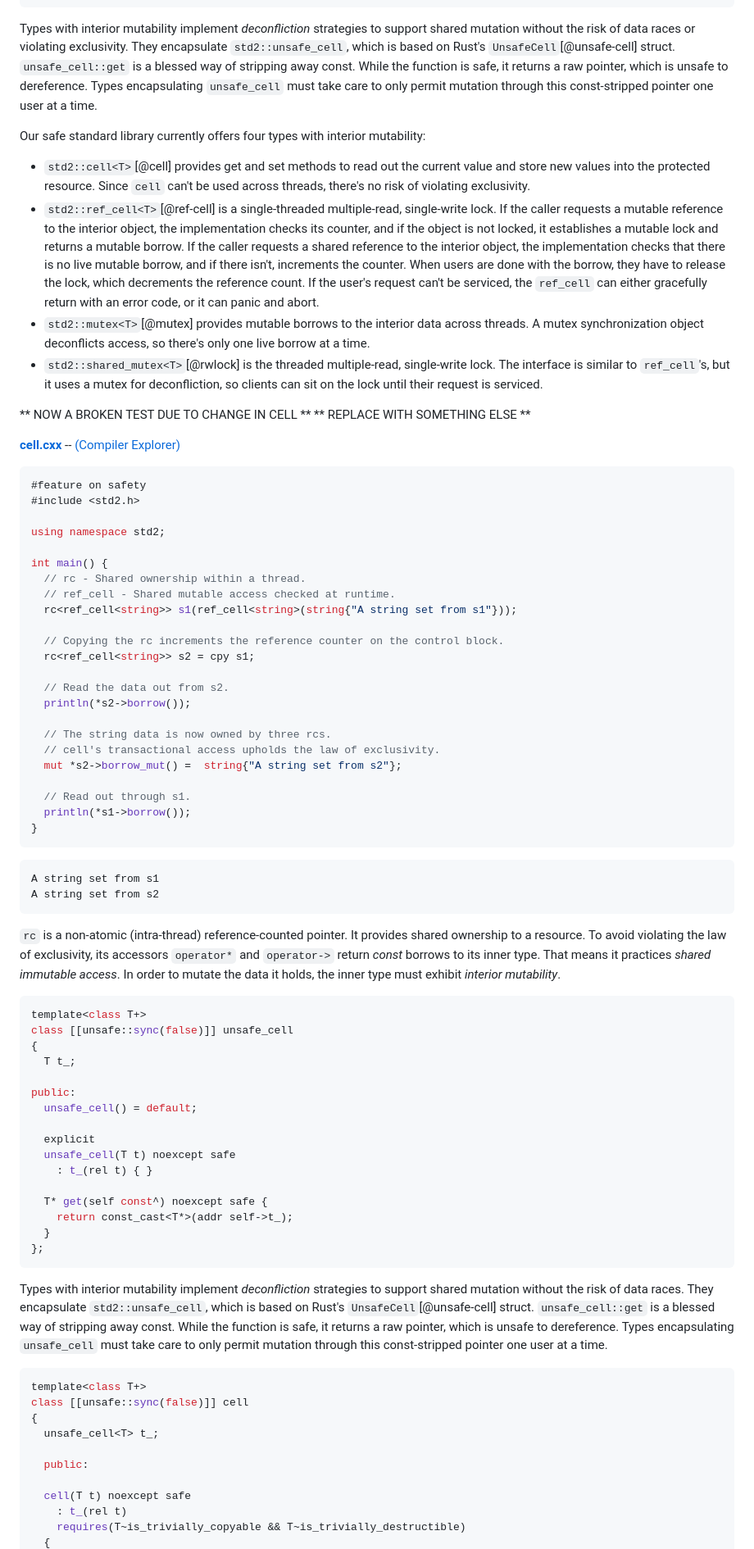
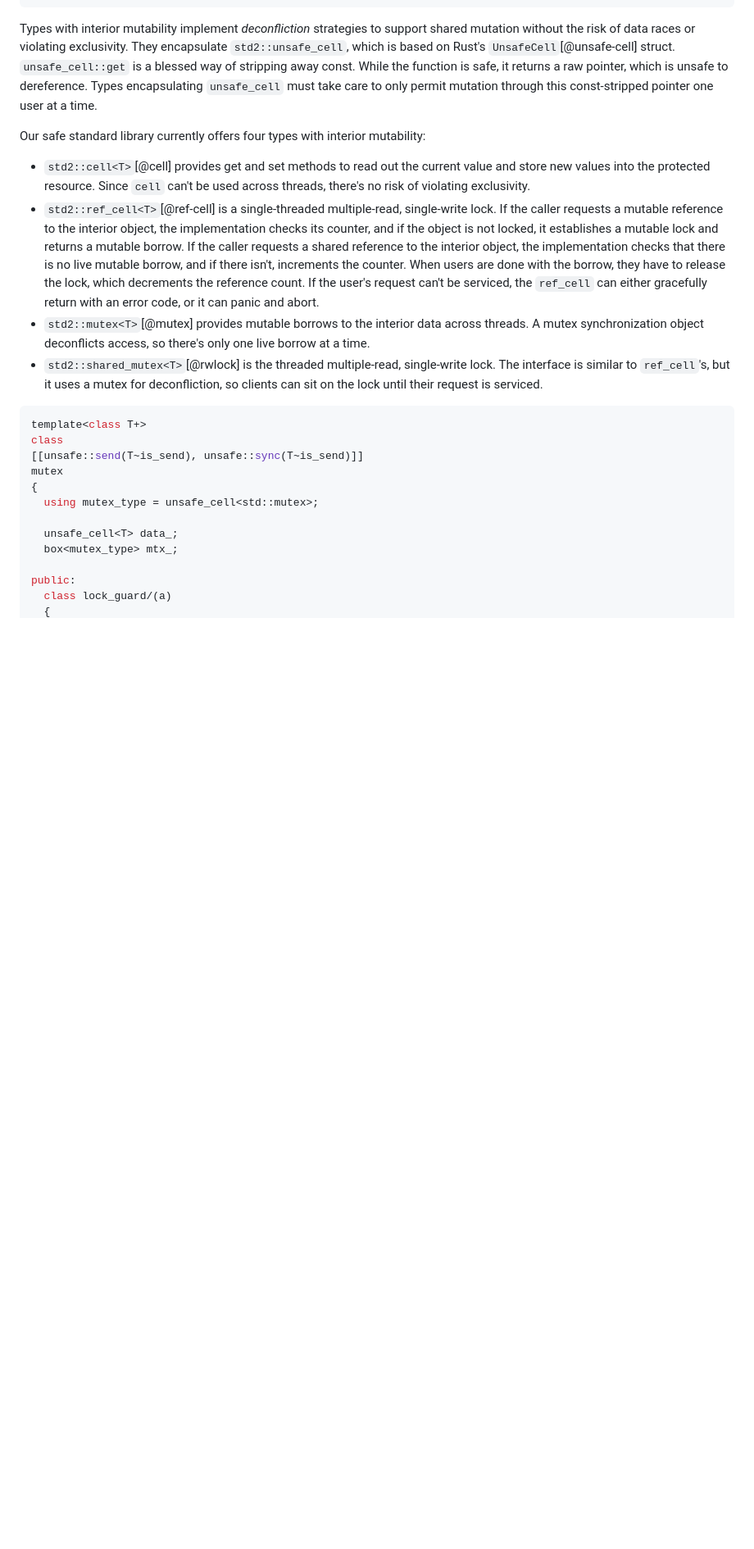
Before and after one commit to cppalliance/safe-cpp, a Markdown page: proposal/draft.md, the part around one of its changes. Shown at 82% size. Drawn GitHub-style; blank space fills up the shorter version.

Commit message:
Updated interior mutability section

````diff
--- a/proposal/draft.md
+++ b/proposal/draft.md
@@ -2488,86 +2488,17 @@ Our safe standard library currently offers four types with interior mutability:
 * `std2::mutex<T>`[@mutex] provides mutable borrows to the interior data across threads. A mutex synchronization object deconflicts access, so there's only one live borrow at a time.
 * `std2::shared_mutex<T>`[@rwlock] is the threaded multiple-read, single-write lock. The interface is similar to `ref_cell`'s, but it uses a mutex for deconfliction, so clients can sit on the lock until their request is serviced.
 
-
-
-
-
-
-
-
-
-
-
-
-
-
-
-** NOW A BROKEN TEST DUE TO CHANGE IN CELL **
-** REPLACE WITH SOMETHING ELSE **
-
-[**cell.cxx**](https://github.com/cppalliance/safe-cpp/blob/master/proposal/cell.cxx) -- [(Compiler Explorer)](https://godbolt.org/z/M6df3jbhs)
-```cpp
-#feature on safety
-#include <std2.h>
-
-using namespace std2;
-
-int main() {
-  // rc - Shared ownership within a thread.
-  // ref_cell - Shared mutable access checked at runtime.
-  rc<ref_cell<string>> s1(ref_cell<string>(string{"A string set from s1"}));
-
-  // Copying the rc increments the reference counter on the control block.
-  rc<ref_cell<string>> s2 = cpy s1;
-
-  // Read the data out from s2.
-  println(*s2->borrow());
-
-  // The string data is now owned by three rcs.
-  // cell's transactional access upholds the law of exclusivity.
-  mut *s2->borrow_mut() =  string{"A string set from s2"};
-
-  // Read out through s1.
-  println(*s1->borrow());
-}
-```
-```
-A string set from s1
-A string set from s2
-```
-
-`rc` is a non-atomic (intra-thread) reference-counted pointer. It provides shared ownership to a resource. To avoid violating the law of exclusivity, its accessors `operator*` and `operator->` return _const_ borrows to its inner type. That means it practices _shared immutable access_. In order to mutate the data it holds, the inner type must exhibit _interior mutability_.
-
 ```cpp
 template<class T+>
-class [[unsafe::sync(false)]] unsafe_cell
+class
+[[unsafe::send(T~is_send), unsafe::sync(T~is_send)]]
+mutex
 {
-  T t_;
+  using mutex_type = unsafe_cell<std::mutex>;
+
+  unsafe_cell<T> data_;
+  box<mutex_type> mtx_;
 
 public:
-  unsafe_cell() = default;
-
-  explicit
-  unsafe_cell(T t) noexcept safe
-    : t_(rel t) { }
-
-  T* get(self const^) noexcept safe {
-    return const_cast<T*>(addr self->t_);
-  }
-};
-```
-
-Types with interior mutability implement _deconfliction_ strategies to support shared mutation without the risk of data races. They encapsulate `std2::unsafe_cell`, which is based on Rust's `UnsafeCell`[@unsafe-cell] struct. `unsafe_cell::get` is a blessed way of stripping away const. While the function is safe, it returns a raw pointer, which is unsafe to dereference. Types encapsulating `unsafe_cell` must take care to only permit mutation through this const-stripped pointer one user at a time.
-
-```cpp
-template<class T+>
-class [[unsafe::sync(false)]] cell
-{
-  unsafe_cell<T> t_;
-
-  public:
-
-  cell(T t) noexcept safe
-    : t_(rel t)
-    requires(T~is_trivially_copyable && T~is_trivially_destructible)
+  class lock_guard/(a)
   {
````
Also changed, not shown: other parts of proposal/draft.md (+50 -24 lines).
